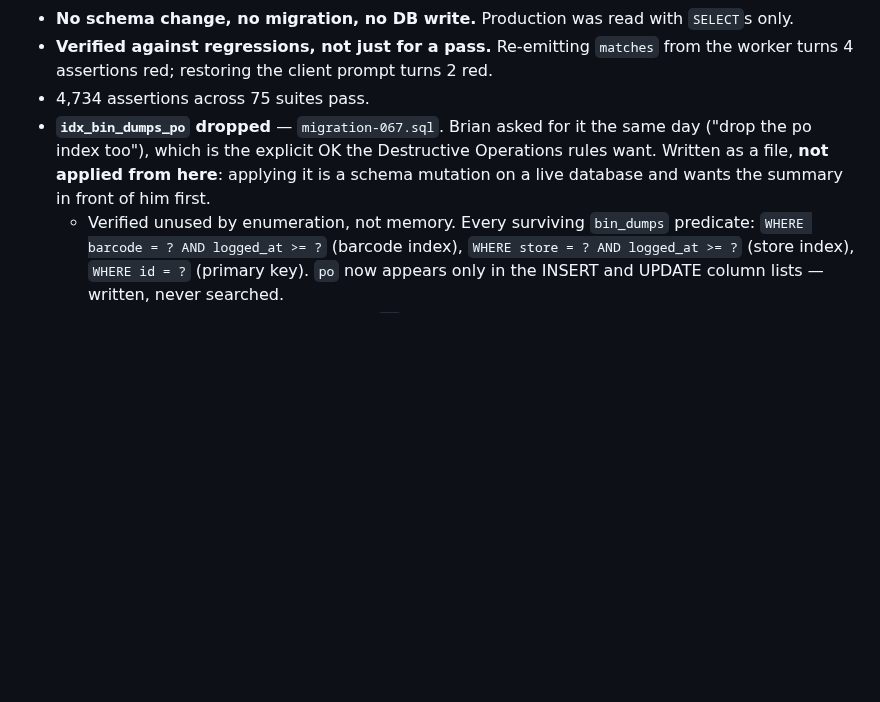
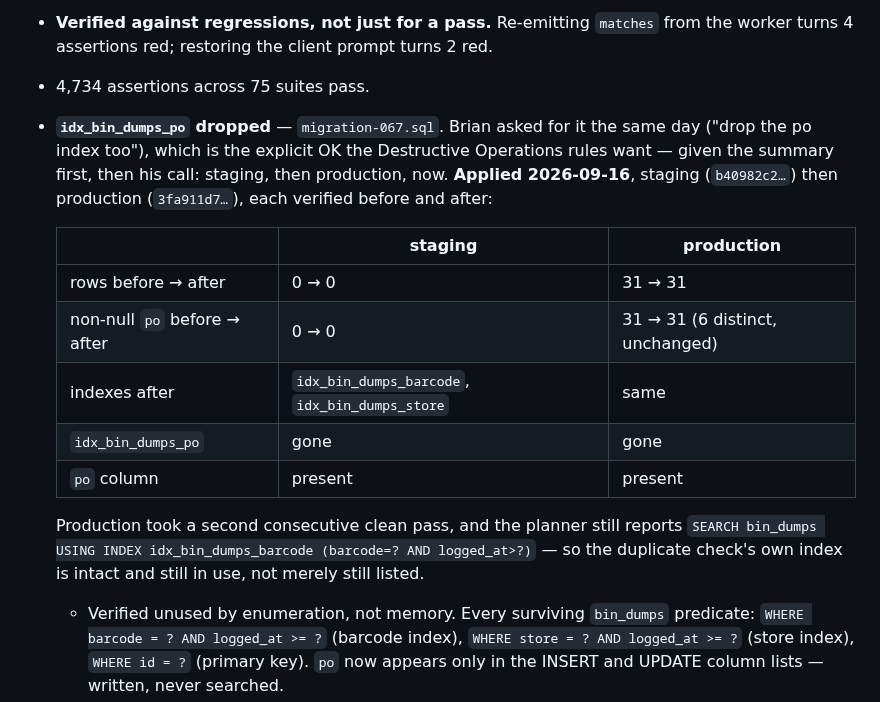
Before and after one commit to Droidan1/labor-dashboard, a Markdown page: tasks/todo.md, the part around the change. Rendered like a GitHub page; blank space fills up the shorter version.

Commit message:
Record the D1 application of migration-067
Applied DROP INDEX IF EXISTS idx_bin_dumps_po to staging (b40982c2...) and then
production (3fa911d7...), on Brian's go-ahead after the summary.

Verified before and after on both. Production: 31 rows before and after, 31
non-null po before and after, 6 distinct po unchanged, po column still present,
and the two load-bearing indexes still there -- idx_bin_dumps_barcode and
idx_bin_dumps_store. Staging the same against an empty table. Production took a
second consecutive clean pass.

The check that matters most is the query plan rather than the index list: the
planner still reports

  SEARCH bin_dumps USING INDEX idx_bin_dumps_barcode (barcode=? AND logged_at>?)

so the duplicate check's index is in USE, not merely still catalogued. An index
that exists but has stopped being chosen would look identical in sqlite_master.

Co-Authored-By: Claude Opus 5 <noreply@anthropic.com>
Claude-Session: https://claude.ai/code/session_013jiSGBmWTqCrkAGFv8toaj

```diff
--- a/tasks/todo.md
+++ b/tasks/todo.md
@@ -114,8 +114,21 @@ in the same direction, because the old client reads `j.matches || []`.
 - 4,734 assertions across 75 suites pass.
 - **`idx_bin_dumps_po` dropped** — `migration-067.sql`. Brian asked for it the same day
   ("drop the po index too"), which is the explicit OK the Destructive Operations rules
-  want. Written as a file, **not applied from here**: applying it is a schema mutation on
-  a live database and wants the summary in front of him first.
+  want — given the summary first, then his call: staging, then production, now.
+  **Applied 2026-09-16**, staging (`b40982c2…`) then production (`3fa911d7…`), each
+  verified before and after:
+
+  | | staging | production |
+  |---|---|---|
+  | rows before → after | 0 → 0 | 31 → 31 |
+  | non-null `po` before → after | 0 → 0 | 31 → 31 (6 distinct, unchanged) |
+  | indexes after | `idx_bin_dumps_barcode`, `idx_bin_dumps_store` | same |
+  | `idx_bin_dumps_po` | gone | gone |
+  | `po` column | present | present |
+
+  Production took a second consecutive clean pass, and the planner still reports
+  `SEARCH bin_dumps USING INDEX idx_bin_dumps_barcode (barcode=? AND logged_at>?)` — so
+  the duplicate check's own index is intact and still in use, not merely still listed.
   - Verified unused by enumeration, not memory. Every surviving `bin_dumps` predicate:
     `WHERE barcode = ? AND logged_at >= ?` (barcode index), `WHERE store = ? AND
     logged_at >= ?` (store index), `WHERE id = ?` (primary key). `po` now appears only in
```
